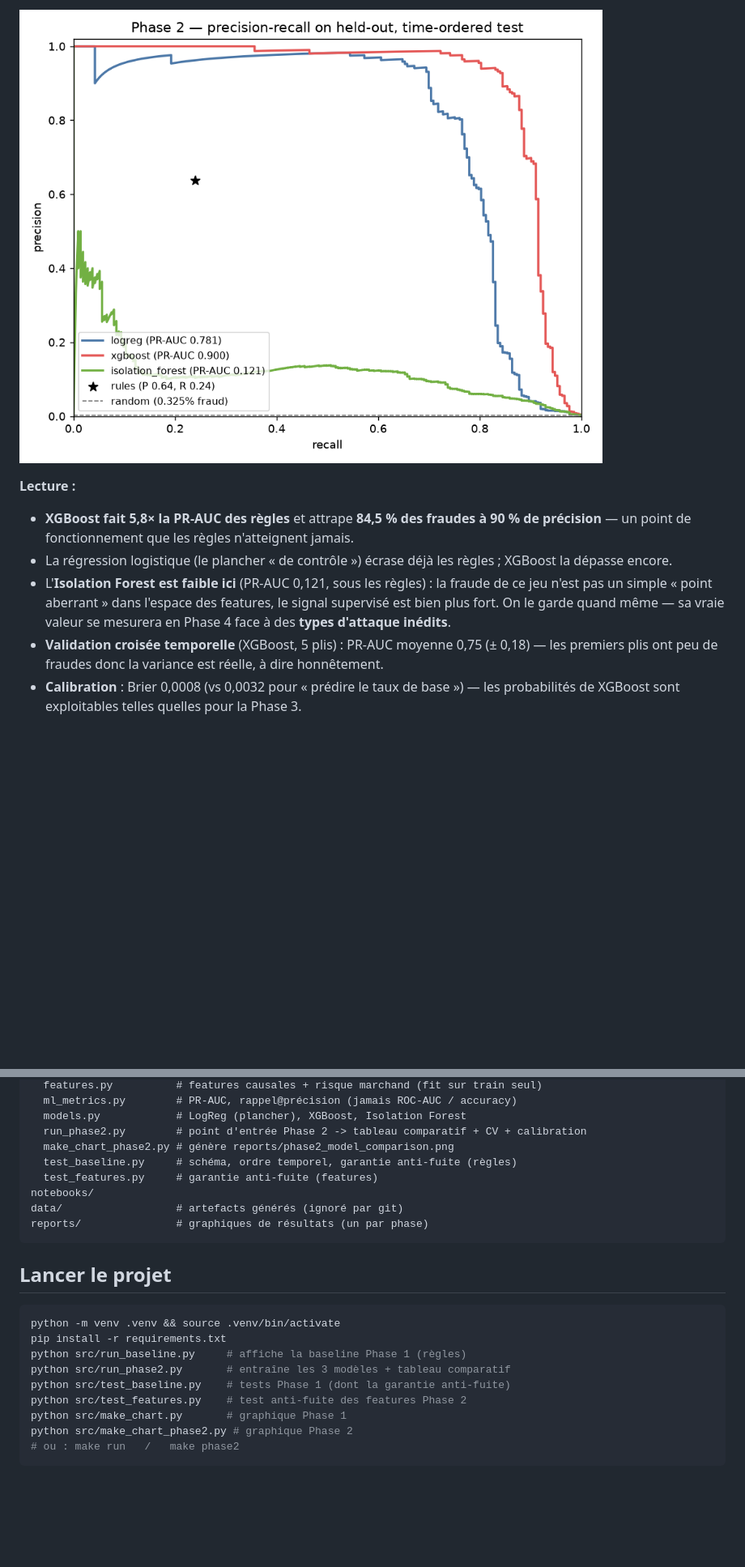
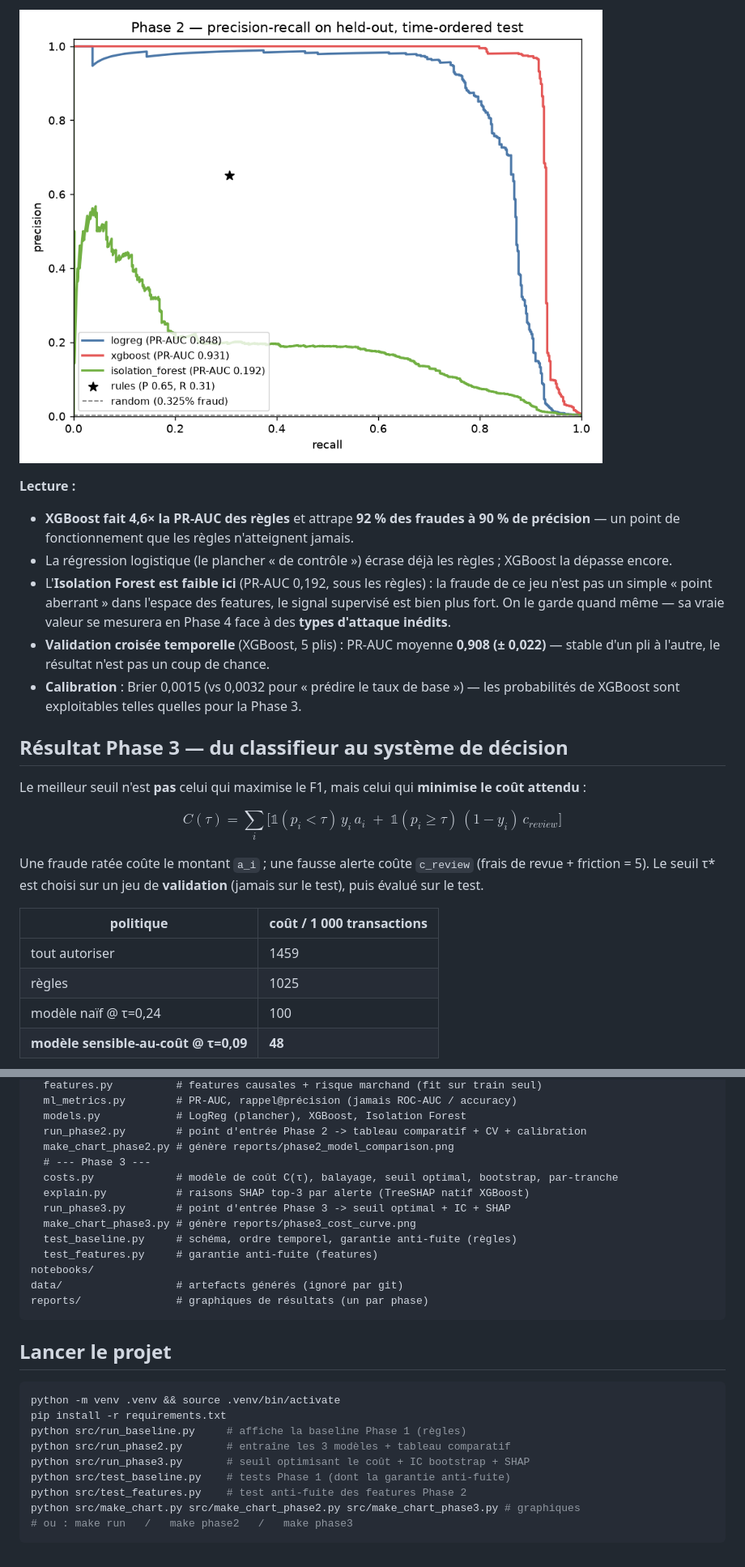
Before and after one commit to rim-taouab/Fraud-Monitor, a Markdown page: README.md, 2 parts joined by grey strips. Shown at 81% size. GitHub-like rendering; pictures changed too: reports/phase2_model_comparison.png; blank space fills up the shorter version.

````diff
--- a/README.md
+++ b/README.md
@@ -68,17 +67,35 @@ test tenu à l'écart.
 ![Comparaison des modèles Phase 2](reports/phase2_model_comparison.png)
 
 **Lecture :**
-- **XGBoost fait 5,8× la PR-AUC des règles** et attrape **84,5 % des fraudes à
+- **XGBoost fait 4,6× la PR-AUC des règles** et attrape **92 % des fraudes à
   90 % de précision** — un point de fonctionnement que les règles n'atteignent
   jamais.
 - La régression logistique (le plancher « de contrôle ») écrase déjà les règles ;
   XGBoost la dépasse encore.
-- L'**Isolation Forest est faible ici** (PR-AUC 0,121, sous les règles) : la
+- L'**Isolation Forest est faible ici** (PR-AUC 0,192, sous les règles) : la
   fraude de ce jeu n'est pas un simple « point aberrant » dans l'espace des
   features, le signal supervisé est bien plus fort. On le garde quand même — sa
   vraie valeur se mesurera en Phase 4 face à des **types d'attaque inédits**.
-- **Validation croisée temporelle** (XGBoost, 5 plis) : PR-AUC moyenne 0,75
-  (± 0,18) — les premiers plis ont peu de fraudes donc la variance est réelle, à
-  dire honnêtement.
-- **Calibration** : Brier 0,0008 (vs 0,0032 pour « prédire le taux de base ») —
+- **Validation croisée temporelle** (XGBoost, 5 plis) : PR-AUC moyenne **0,908
+  (± 0,022)** — stable d'un pli à l'autre, le résultat n'est pas un coup de chance.
+- **Calibration** : Brier 0,0015 (vs 0,0032 pour « prédire le taux de base ») —
   les probabilités de XGBoost sont exploitables telles quelles pour la Phase 3.
+
+## Résultat Phase 3 — du classifieur au système de décision
+
+Le meilleur seuil n'est **pas** celui qui maximise le F1, mais celui qui
+**minimise le coût attendu** :
+
+$$C(\tau) = \sum_i \big[ \mathbb{1}(p_i < \tau)\, y_i\, a_i \;+\; \mathbb{1}(p_i \ge \tau)\,(1 - y_i)\, c_{review} \big]$$
+
+Une fraude ratée coûte le montant `a_i` ; une fausse alerte coûte `c_review`
+(frais de revue + friction = 5). Le seuil τ* est choisi sur un jeu de
+**validation** (jamais sur le test), puis évalué sur le test.
+
+| politique | coût / 1 000 transactions |
+|-----------|---------------------------|
+| tout autoriser | 1459 |
+| règles | 1025 |
+| modèle naïf @ τ=0,24 | 100 |
+| **modèle sensible-au-coût @ τ=0,09** | **48** |
+
@@ -115,6 +154,11 @@ src/
   models.py            # LogReg (plancher), XGBoost, Isolation Forest
   run_phase2.py        # point d'entrée Phase 2 -> tableau comparatif + CV + calibration
   make_chart_phase2.py # génère reports/phase2_model_comparison.png
+  # --- Phase 3 ---
+  costs.py             # modèle de coût C(τ), balayage, seuil optimal, bootstrap, par-tranche
+  explain.py           # raisons SHAP top-3 par alerte (TreeSHAP natif XGBoost)
+  run_phase3.py        # point d'entrée Phase 3 -> seuil optimal + IC + SHAP
+  make_chart_phase3.py # génère reports/phase3_cost_curve.png
   test_baseline.py     # schéma, ordre temporel, garantie anti-fuite (règles)
   test_features.py     # garantie anti-fuite (features)
 notebooks/
@@ -129,9 +173,9 @@ python -m venv .venv && source .venv/bin/activate
 pip install -r requirements.txt
 python src/run_baseline.py     # affiche la baseline Phase 1 (règles)
 python src/run_phase2.py       # entraîne les 3 modèles + tableau comparatif
+python src/run_phase3.py       # seuil optimisant le coût + IC bootstrap + SHAP
 python src/test_baseline.py    # tests Phase 1 (dont la garantie anti-fuite)
 python src/test_features.py    # test anti-fuite des features Phase 2
-python src/make_chart.py       # graphique Phase 1
-python src/make_chart_phase2.py # graphique Phase 2
-# ou : make run   /   make phase2
+python src/make_chart.py src/make_chart_phase2.py src/make_chart_phase3.py # graphiques
+# ou : make run   /   make phase2   /   make phase3
 ```
````
Also changed, not shown: other parts of README.md (+40 -19 lines), reports/phase1_rule_baseline.png, reports/phase3_cost_curve.png (added), 8 other files.
